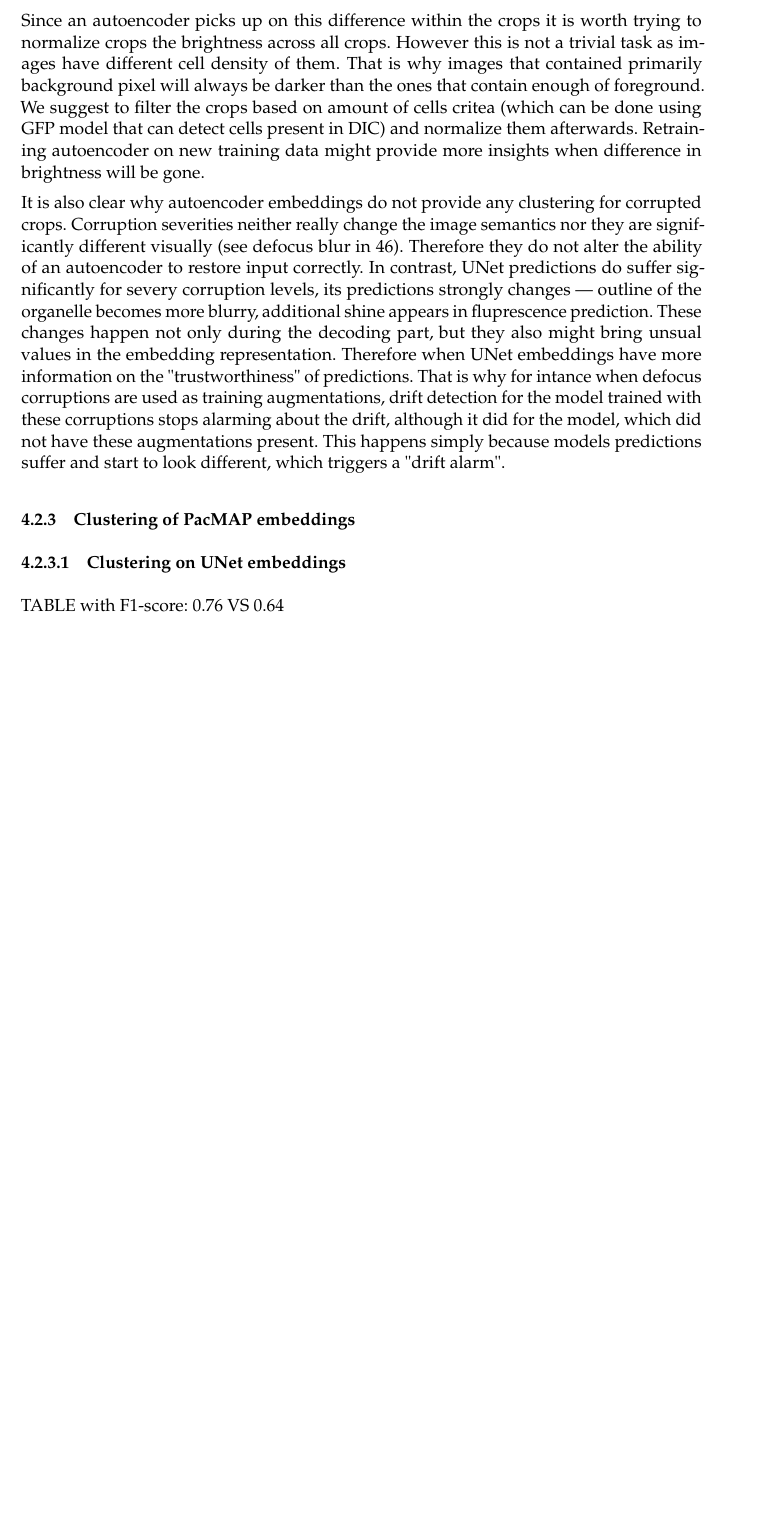
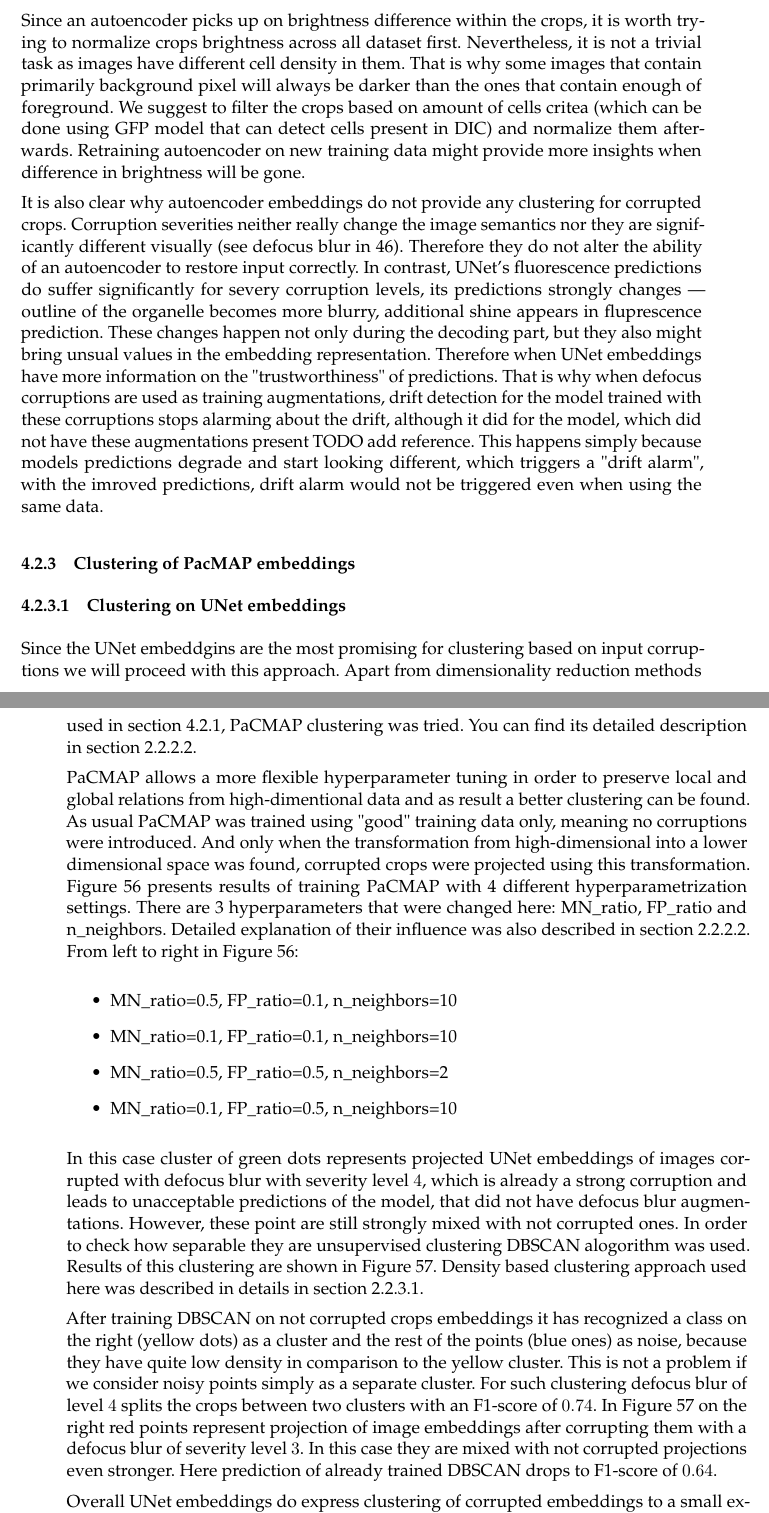
Before and after one commit to Eugeny/final-master-thesis, a LaTeX document (ba.tex, which reads content/autoencoder.tex, content/unet-embeddings/unet-embeddings-clustering.tex): part of page 80 of 105 before the commit and two parts of pages 80 and 81 of 106 after it, the two joined at a grey line, cut so that both start at the same text, the shorter picture padded with empty space. Compiled offline with pdfLaTeX.

Commit message:
unet + ae

```diff
--- a/content/autoencoder.tex
+++ b/content/autoencoder.tex
@@ -41,6 +41,6 @@ However these two clusters are base neither on cell phenotype nor on input corru
 	\end{center}
 \end{figure}
 
-Since an autoencoder picks up on this difference within the crops it is worth trying to normalize crops the brightness across all crops. However this is not a trivial task as images have different cell density of them. That is why images that contained primarily background pixel will always be darker than the ones that contain enough of foreground. We suggest to filter the crops based on amount of cells critea (which can be done using GFP model that can detect cells present in DIC) and normalize them afterwards. Retraining autoencoder on new training data might provide more insights when difference in brightness will be gone.
+Since an autoencoder picks up on brightness difference within the crops, it is worth trying to normalize crops brightness across all dataset first. Nevertheless, it is not a trivial task as images have different cell density in them. That is why some images that contain primarily background pixel will always be darker than the ones that contain enough of foreground. We suggest to filter the crops based on amount of cells critea (which can be done using GFP model that can detect cells present in DIC) and normalize them afterwards. Retraining autoencoder on new training data might provide more insights when difference in brightness will be gone.
 
-It is also clear why autoencoder embeddings do not provide any clustering for corrupted crops. Corruption severities neither really change the image semantics nor they are significantly different visually (see defocus blur in \ref{fig:artificial-corruptions}). Therefore they do not alter the ability of an autoencoder to restore input correctly. In contrast, UNet predictions do suffer significantly for severy corruption levels, its predictions strongly changes --- outline of the organelle becomes more blurry, additional shine appears in fluprescence prediction. These changes happen not only during the decoding part, but they also might bring unsual values in the embedding representation. Therefore when UNet embeddings have more information on the "trustworthiness" of predictions. That is why for intance when defocus corruptions are used as training augmentations, drift detection for the model trained with these corruptions stops alarming about the drift, although it did for the model, which did not have these augmentations present. This happens simply because models predictions suffer and start to look different, which triggers a "drift alarm".
+It is also clear why autoencoder embeddings do not provide any clustering for corrupted crops. Corruption severities neither really change the image semantics nor they are significantly different visually (see defocus blur in \ref{fig:artificial-corruptions}). Therefore they do not alter the ability of an autoencoder to restore input correctly. In contrast, UNet's fluorescence predictions do suffer significantly for severy corruption levels, its predictions strongly changes --- outline of the organelle becomes more blurry, additional shine appears in fluprescence prediction. These changes happen not only during the decoding part, but they also might bring unsual values in the embedding representation. Therefore when UNet embeddings have more information on the "trustworthiness" of predictions. That is why when defocus corruptions are used as training augmentations, drift detection for the model trained with these corruptions stops alarming about the drift, although it did for the model, which did not have these augmentations present TODO add reference. This happens simply because models predictions degrade and start looking different, which triggers a "drift alarm", with the imroved predictions, drift alarm would not be triggered even when using the same data.
--- a/content/unet-embeddings/unet-embeddings-clustering.tex
+++ b/content/unet-embeddings/unet-embeddings-clustering.tex
@@ -1,16 +1,31 @@
+Since the UNet embeddgins are the most promising for clustering based on input corruptions we will proceed with this approach. Apart from dimensionality reduction methods used in section \ref{section:unet-embeddings-dim-reduction}, PaCMAP clustering was tried. You can find its detailed description in section \ref{section:pacmap}.
 \begin{figure}[htb]
 	\begin{center}
 		\includegraphics[width=\linewidth]{bilder/unet-embeddings/PacMAP.png}
-		\caption{Clustering of UNet embeddings after PacMAP}\label{fig:unet-clustering}
+		\caption{Clustering of UNet embeddings after PacMAP}
+		\label{fig:unet-clustering}
 	\end{center}
 \end{figure}
+
+PaCMAP allows a more flexible hyperparameter tuning in order to preserve local and global relations from high-dimentional data and as result a better clustering can be found. As usual PaCMAP was trained using "good" training data only, meaning no corruptions were introduced. And only when the transformation from high-dimensional into a lower dimensional space was found, corrupted crops were projected using this transformation. Figure \ref{fig:unet-clustering} presents results of training PaCMAP with 4 different hyperparametrization settings. There are 3 hyperparameters that were changed here: MN\_ratio, FP\_ratio and n\_neighbors. Detailed explanation of their influence was also described in section \ref{section:pacmap}. From left to right in Figure \ref{fig:unet-clustering}:
+
+\begin{itemize}
+	\item MN\_ratio=0.5, FP\_ratio=0.1, n\_neighbors=10
+	\item MN\_ratio=0.1, FP\_ratio=0.1, n\_neighbors=10
+	\item MN\_ratio=0.5, FP\_ratio=0.5, n\_neighbors=2
+	\item MN\_ratio=0.1, FP\_ratio=0.5, n\_neighbors=10
+\end{itemize}
+
+In this case cluster of green dots represents projected UNet embeddings of images corrupted with defocus blur with severity level $4$, which is already a strong corruption and leads to unacceptable predictions of the model, that did not have defocus blur augmentations. However, these point are still strongly mixed with not corrupted ones. In order to check how separable they are unsupervised clustering DBSCAN alogorithm was used. Results of this clustering are shown in Figure \ref{fig:unet-clustering-sev-levels}. Density based clustering approach used here was described in details in section \ref{section:dbscan}.
 
 \begin{figure}[htb]
 	\begin{center}
 		\includegraphics[width=0.6\linewidth]{bilder/unet-embeddings/db-levels.png}
-		\caption{Clustering of UNet embeddings after PacMAP for different severities levels}\label{fig:unet-clustering-sev-levels}
+		\caption{Clustering of UNet embeddings after PacMAP for different severities levels}
+		\label{fig:unet-clustering-sev-levels}
 	\end{center}
 \end{figure}
 
-TABLE with F1-score:
-0.76 VS 0.64
+After training DBSCAN on not corrupted crops embeddings it has recognized a class on the right (yellow dots) as a cluster and the rest of the points (blue ones) as noise, because they have quite low density in comparison to the yellow cluster. This is not a problem if we consider noisy points simply as a separate cluster. For such clustering defocus blur of level $4$ splits the crops between two clusters with an F1-score of $0.74$. In Figure \ref{fig:unet-clustering-sev-levels} on the right red points represent projection of image embeddings after corrupting them with a defocus blur of severity level $3$. In this case they are mixed with not corrupted projections even stronger. Here prediction of already trained DBSCAN drops to F1-score of $0.64$.
+
+Overall UNet embeddings do express clustering of corrupted embeddings to a small extent, however not strongly enough to use it in practice. Autoencoder here would be a better approach, however brightness normalization has to take place first. It is recommended to proceed the research here in the direction of contrastive learning algorithms, specifically \cite{csi} approach.
```
Also changed, not shown: chapters/stability study/unet embeddings.tex (+1 -0 lines), content/domain knowledge/clustering.tex (+1 -0 lines), content/domain knowledge/dimentionality reduction.tex (+1 -1 lines), next_points.txt (+2 -0 lines), references.bib (+12 -0 lines), bilder/ae-embeddings/brighter-darker.png, bilder/unet-embeddings/db-levels.png, content/autoencoder.tex (12 more changed lines), 6 other files.
